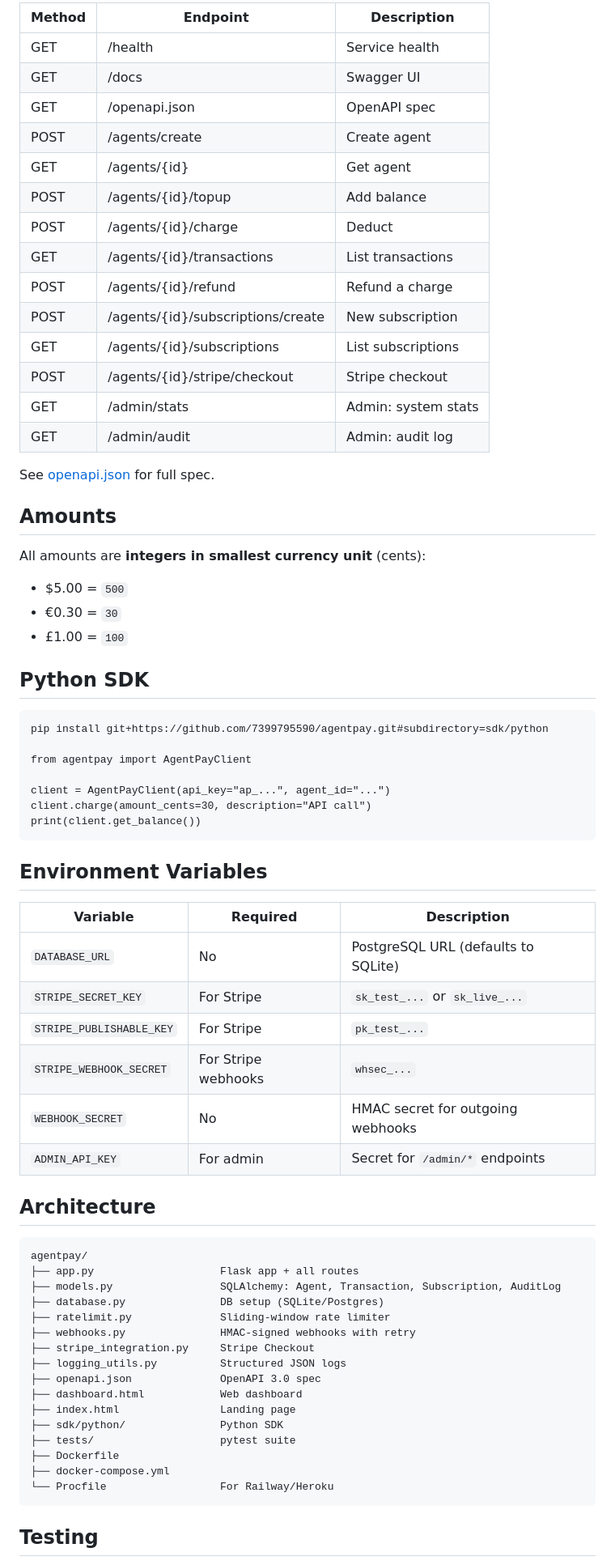
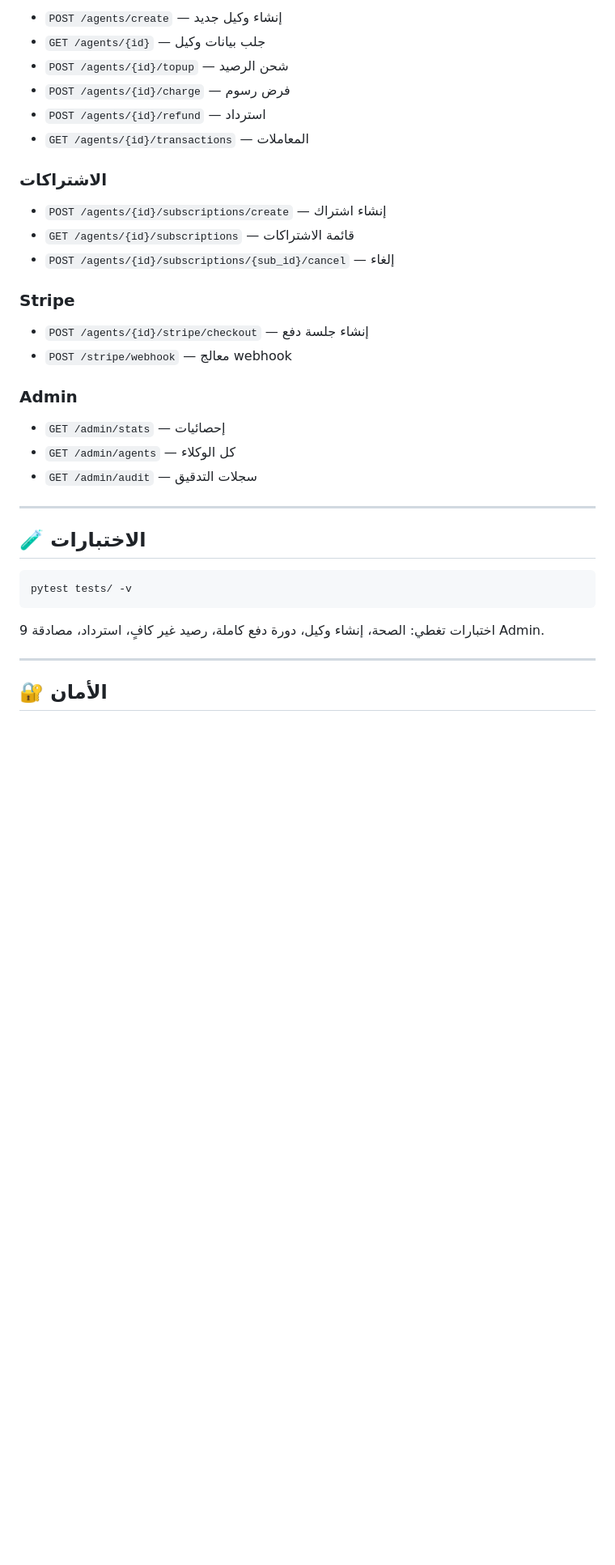
Before and after one commit to 7399795590/agentpay, a Markdown page: README.md, the part around one of its changes. Shown at 81% size. Rendered like a GitHub page; blank space fills up the shorter version.

````diff
--- a/README.md
+++ b/README.md
@@ -66,69 +58,39 @@ Docs: http://127.0.0.1:5000/docs
 
-| Method | Endpoint | Description |
-|---|---|---|
-| GET | /health | Service health |
-| GET | /docs | Swagger UI |
-| GET | /openapi.json | OpenAPI spec |
-| POST | /agents/create | Create agent |
-| GET | /agents/{id} | Get agent |
-| POST | /agents/{id}/topup | Add balance |
-| POST | /agents/{id}/charge | Deduct |
-| GET | /agents/{id}/transactions | List transactions |
-| POST | /agents/{id}/refund | Refund a charge |
-| POST | /agents/{id}/subscriptions/create | New subscription |
-| GET | /agents/{id}/subscriptions | List subscriptions |
-| POST | /agents/{id}/stripe/checkout | Stripe checkout |
-| GET | /admin/stats | Admin: system stats |
-| GET | /admin/audit | Admin: audit log |
+- `POST /agents/create` — إنشاء وكيل جديد
+- `GET /agents/{id}` — جلب بيانات وكيل
+- `POST /agents/{id}/topup` — شحن الرصيد
+- `POST /agents/{id}/charge` — فرض رسوم
+- `POST /agents/{id}/refund` — استرداد
+- `GET /agents/{id}/transactions` — المعاملات
 
-See [openapi.json](openapi.json) for full spec.
+### الاشتراكات
 
-## Amounts
+- `POST /agents/{id}/subscriptions/create` — إنشاء اشتراك
+- `GET /agents/{id}/subscriptions` — قائمة الاشتراكات
+- `POST /agents/{id}/subscriptions/{sub_id}/cancel` — إلغاء
 
-All amounts are **integers in smallest currency unit** (cents):
-- $5.00 = `500`
-- €0.30 = `30`
-- £1.00 = `100`
+### Stripe
 
-## Python SDK
+- `POST /agents/{id}/stripe/checkout` — إنشاء جلسة دفع
+- `POST /stripe/webhook` — معالج webhook
 
-    pip install git+https://github.com/7399795590/agentpay.git#subdirectory=sdk/python
+### Admin
 
-    from agentpay import AgentPayClient
+- `GET /admin/stats` — إحصائيات
+- `GET /admin/agents` — كل الوكلاء
+- `GET /admin/audit` — سجلات التدقيق
 
-    client = AgentPayClient(api_key="ap_...", agent_id="...")
-    client.charge(amount_cents=30, description="API call")
-    print(client.get_balance())
+---
 
-## Environment Variables
+## 🧪 الاختبارات
 
-| Variable | Required | Description |
-|---|---|---|
-| `DATABASE_URL` | No | PostgreSQL URL (defaults to SQLite) |
-| `STRIPE_SECRET_KEY` | For Stripe | `sk_test_...` or `sk_live_...` |
-| `STRIPE_PUBLISHABLE_KEY` | For Stripe | `pk_test_...` |
-| `STRIPE_WEBHOOK_SECRET` | For Stripe webhooks | `whsec_...` |
-| `WEBHOOK_SECRET` | No | HMAC secret for outgoing webhooks |
-| `ADMIN_API_KEY` | For admin | Secret for `/admin/*` endpoints |
+```bash
+pytest tests/ -v
+```
 
-## Architecture
+9 اختبارات تغطي: الصحة، إنشاء وكيل، دورة دفع كاملة، رصيد غير كافٍ، استرداد، مصادقة Admin.
 
-    agentpay/
-    ├── app.py                    Flask app + all routes
-    ├── models.py                 SQLAlchemy: Agent, Transaction, Subscription, AuditLog
-    ├── database.py               DB setup (SQLite/Postgres)
-    ├── ratelimit.py              Sliding-window rate limiter
-    ├── webhooks.py               HMAC-signed webhooks with retry
-    ├── stripe_integration.py     Stripe Checkout
-    ├── logging_utils.py          Structured JSON logs
-    ├── openapi.json              OpenAPI 3.0 spec
-    ├── dashboard.html            Web dashboard
-    ├── index.html                Landing page
-    ├── sdk/python/               Python SDK
-    ├── tests/                    pytest suite
-    ├── Dockerfile
-    ├── docker-compose.yml
-    └── Procfile                  For Railway/Heroku
+---
 
-## Testing
+## 🔐 الأمان
 
````
Also changed, not shown: other parts of README.md (+58 -53 lines).
